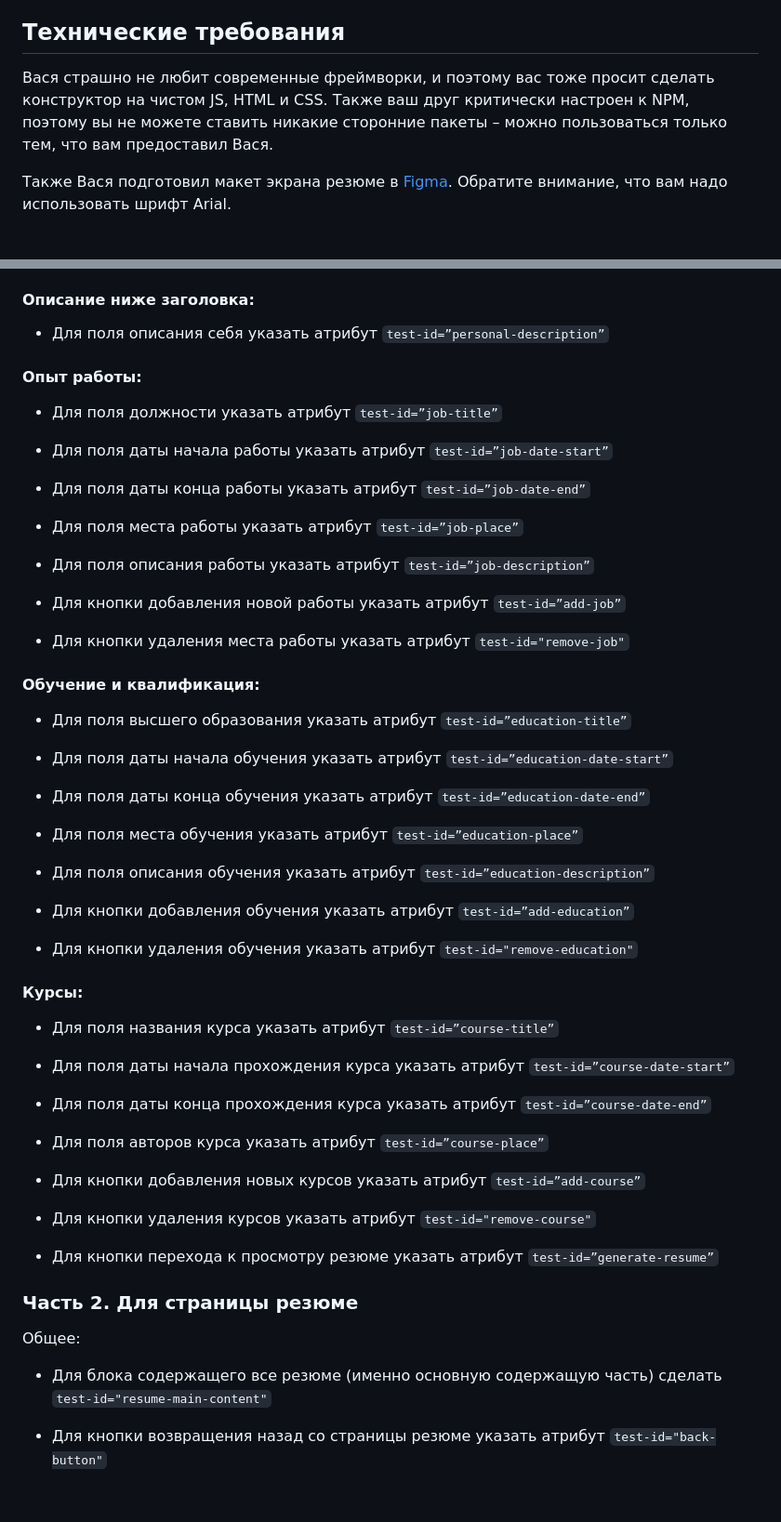
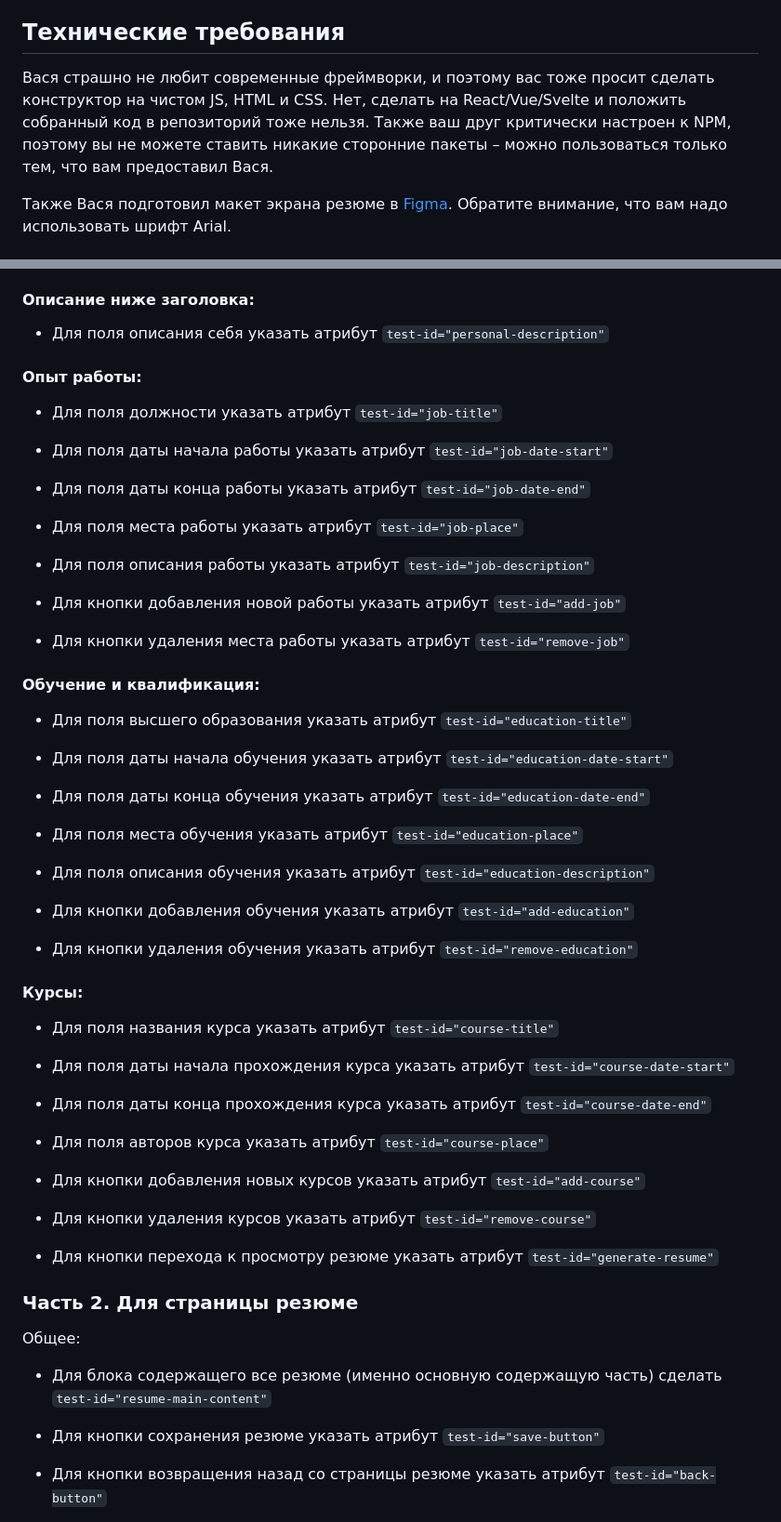
Before and after one commit to Diayuokaro/prod-resume-constructor, a Markdown page: task/task.md, 2 parts joined by grey strips. Shown at 93% size. Rendered like a GitHub page; blank space fills up the shorter version.

Commit message:
Update protected files

```diff
--- a/task/task.md
+++ b/task/task.md
@@ -151,7 +151,7 @@
 - При нажатии на кнопку &laquo;Отмена&raquo; модальное окно должно закрываться, никакие изменения в данные при этом не вносятся
 
 ## Технические требования
-Вася страшно не любит современные фреймворки, и поэтому вас тоже просит сделать конструктор на чистом JS, HTML и CSS. Также ваш друг критически настроен к NPM, поэтому вы не можете ставить никакие сторонние пакеты – можно пользоваться только тем, что вам предоставил Вася.
+Вася страшно не любит современные фреймворки, и поэтому вас тоже просит сделать конструктор на чистом JS, HTML и CSS. Нет, сделать на React/Vue/Svelte и положить собранный код в репозиторий тоже нельзя. Также ваш друг критически настроен к NPM, поэтому вы не можете ставить никакие сторонние пакеты – можно пользоваться только тем, что вам предоставил Вася.
 
 Также Вася подготовил макет экрана резюме в [Figma](https://www.figma.com/file/syvJLqrltOoIsK6F6B61EN/PROD-Frontend?type=design&node-id=12-7&mode=design&t=sH0ndhWrQTte2bdy-0). Обратите внимание, что вам надо использовать шрифт Arial.
 
@@ -198,45 +198,45 @@
 
 #### Описание ниже заголовка:
 
-- Для поля описания себя указать атрибут `test-id=”personal-description”`
+- Для поля описания себя указать атрибут `test-id="personal-description"`
 
 #### Опыт работы:
 
-- Для поля должности указать атрибут `test-id=”job-title”`
-- Для поля даты начала работы указать атрибут `test-id=”job-date-start”`
-- Для поля даты конца работы указать атрибут `test-id=”job-date-end”`
-- Для поля места работы указать атрибут `test-id=”job-place”`
-- Для поля описания работы указать атрибут `test-id=”job-description”`
+- Для поля должности указать атрибут `test-id="job-title"`
+- Для поля даты начала работы указать атрибут `test-id="job-date-start"`
+- Для поля даты конца работы указать атрибут `test-id="job-date-end"`
+- Для поля места работы указать атрибут `test-id="job-place"`
+- Для поля описания работы указать атрибут `test-id="job-description"`
 
 
-- Для кнопки добавления новой работы  указать атрибут `test-id=”add-job”`
+- Для кнопки добавления новой работы  указать атрибут `test-id="add-job"`
 - Для кнопки удаления места работы указать атрибут `test-id="remove-job"`
 
 #### Обучение и квалификация:
 
-- Для поля высшего образования указать атрибут `test-id=”education-title”`
-- Для поля даты начала обучения указать атрибут `test-id=”education-date-start”`
-- Для поля даты конца обучения указать атрибут `test-id=”education-date-end”`
-- Для поля места обучения указать атрибут `test-id=”education-place”`
-- Для поля описания обучения указать атрибут `test-id=”education-description”`
+- Для поля высшего образования указать атрибут `test-id="education-title"`
+- Для поля даты начала обучения указать атрибут `test-id="education-date-start"`
+- Для поля даты конца обучения указать атрибут `test-id="education-date-end"`
+- Для поля места обучения указать атрибут `test-id="education-place"`
+- Для поля описания обучения указать атрибут `test-id="education-description"`
 
 
-- Для кнопки добавления обучения указать атрибут `test-id=”add-education”`
+- Для кнопки добавления обучения указать атрибут `test-id="add-education"`
 - Для кнопки удаления обучения указать атрибут `test-id="remove-education"`
 
 #### Курсы:
 
-- Для поля названия курса указать атрибут `test-id=”course-title”`
-- Для поля даты начала прохождения курса указать атрибут `test-id=”course-date-start”`
-- Для поля даты конца прохождения курса указать атрибут `test-id=”course-date-end”`
-- Для поля авторов курса указать атрибут `test-id=”course-place”`
+- Для поля названия курса указать атрибут `test-id="course-title"`
+- Для поля даты начала прохождения курса указать атрибут `test-id="course-date-start"`
+- Для поля даты конца прохождения курса указать атрибут `test-id="course-date-end"`
+- Для поля авторов курса указать атрибут `test-id="course-place"`
 
 
-- Для кнопки добавления новых курсов указать атрибут `test-id=”add-course”`
+- Для кнопки добавления новых курсов указать атрибут `test-id="add-course"`
 - Для кнопки удаления курсов указать атрибут `test-id="remove-course"`
 
 
-- Для кнопки перехода к просмотру резюме указать атрибут `test-id=”generate-resume”`
+- Для кнопки перехода к просмотру резюме указать атрибут `test-id="generate-resume"`
 
 
 ### Часть 2. Для страницы резюме
@@ -244,6 +244,8 @@
 Общее:
 
 - Для блока содержащего все резюме (именно основную содержащую часть) сделать `test-id="resume-main-content"`
+
+- Для кнопки сохранения резюме указать атрибут `test-id="save-button"`
 
 - Для кнопки возвращения назад со страницы резюме указать атрибут `test-id="back-button"`
 
```
Also changed, not shown: other parts of task/task.md (+1 -1 lines).
